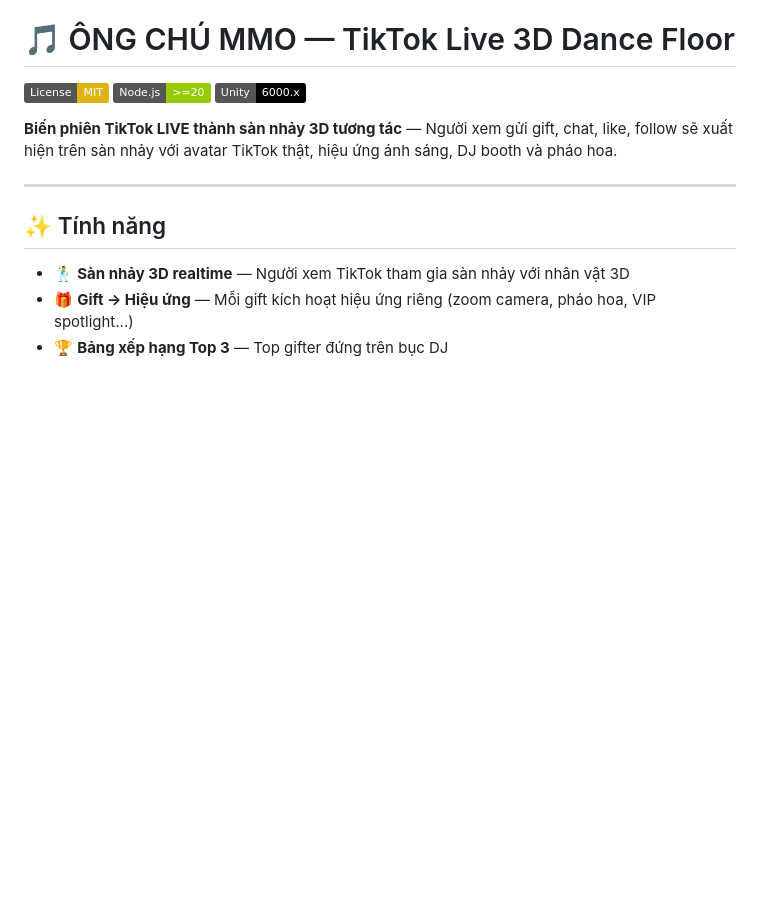
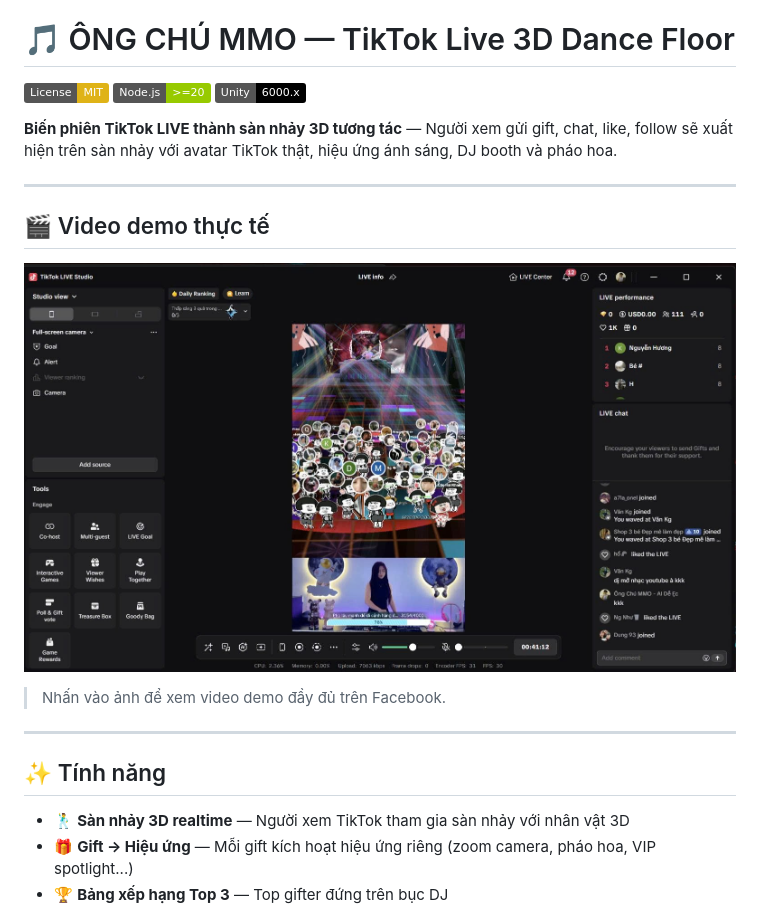
Before and after one commit to Hai-Anh-0403/tiktok-live-bar, a Markdown page: README.md, the part around the change. Rendered like a GitHub page; pictures changed too: docs/media/live-demo.png (added); badges without logos; blank space fills up the shorter version.

Commit message:
docs: add Facebook demo video preview

```diff
--- a/README.md
+++ b/README.md
@@ -5,6 +5,14 @@
 [![Unity](https://img.shields.io/badge/Unity-6000.x-black.svg)](https://unity.com/)
 
 **Biến phiên TikTok LIVE thành sàn nhảy 3D tương tác** — Người xem gửi gift, chat, like, follow sẽ xuất hiện trên sàn nhảy với avatar TikTok thật, hiệu ứng ánh sáng, DJ booth và pháo hoa.
+
+---
+
+## 🎬 Video demo thực tế
+
+[![Xem demo ÔNG CHÚ MMO trên TikTok LIVE](docs/media/live-demo.png)](https://www.facebook.com/100004611824062/videos/pcb.3562459197251106/37620662724214707)
+
+> Nhấn vào ảnh để xem video demo đầy đủ trên Facebook.
 
 ---
 
```
